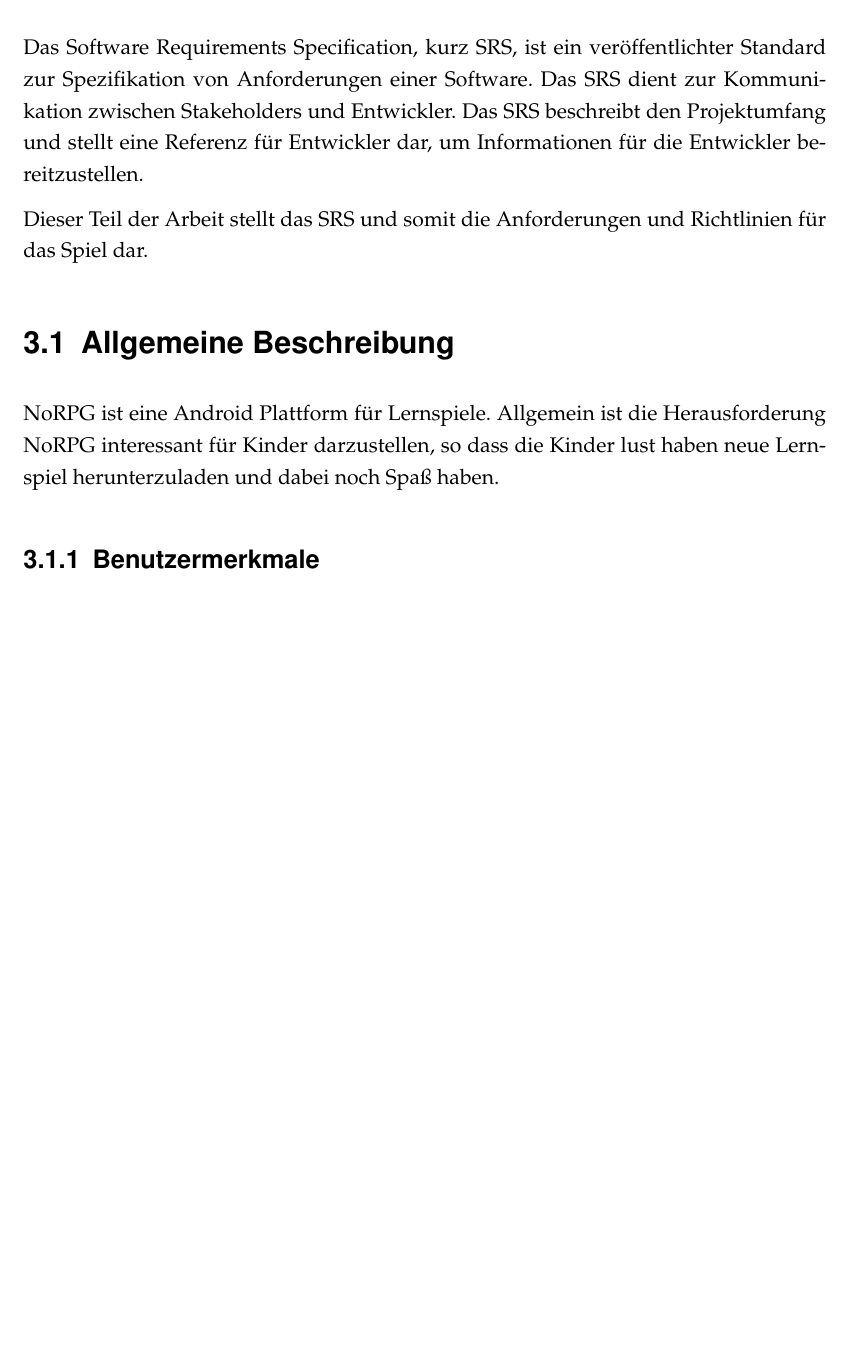
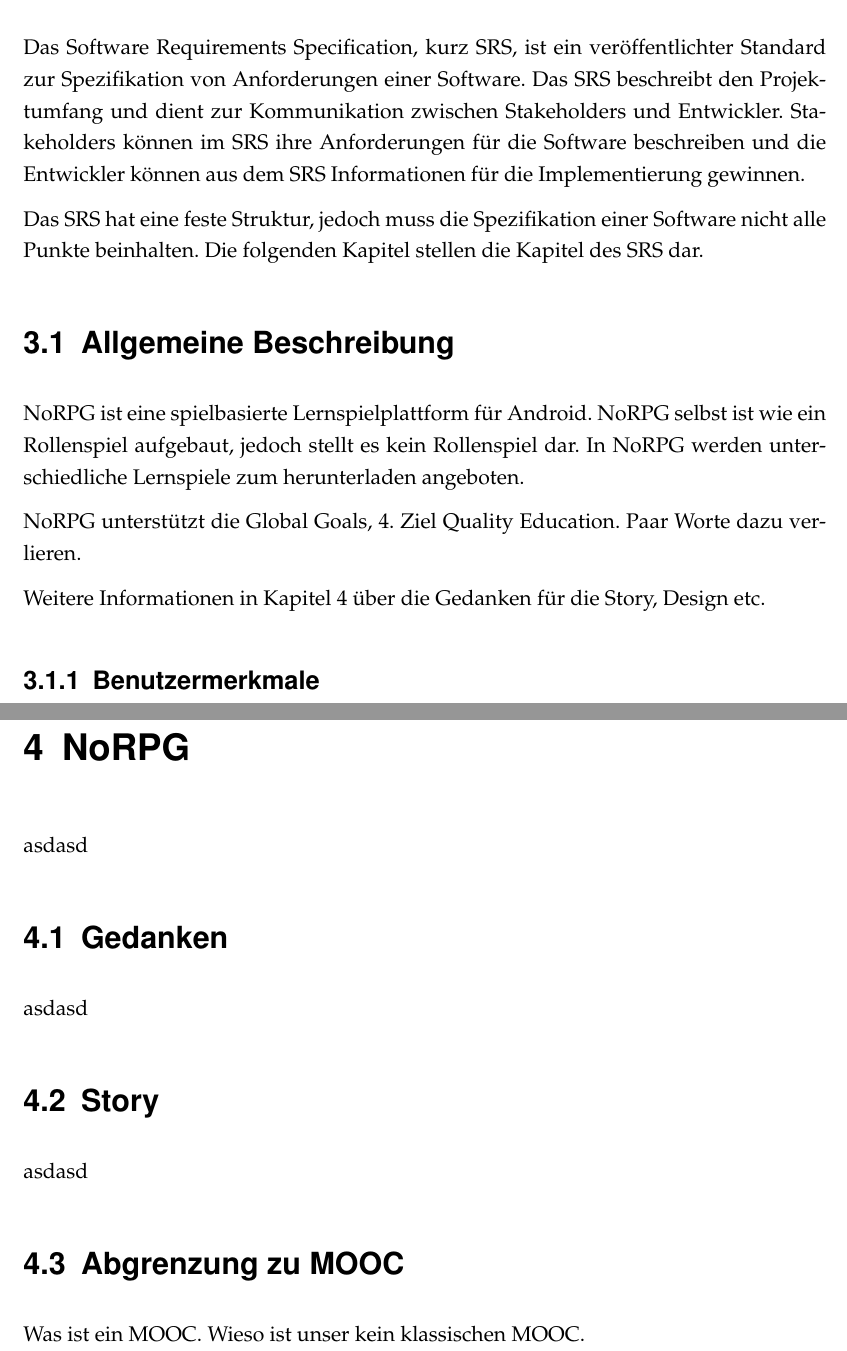
Before and after one commit to nappydevelopment/NoRPG-docs, a LaTeX document (TeX/vorlage.tex, which reads TeX/chapter/usecase.tex): part of page 10 of 17 before the commit and two parts of pages 10 and 17 of 18 after it, the two joined at a grey line, cut so that both start at the same text, the shorter picture padded with empty space. The pictures show the PDF file TeX/vorlage.pdf that the author committed with the source.

Commit message:
Add chapter 4 NoRPG

```diff
--- a/TeX/chapter/usecase.tex
+++ b/TeX/chapter/usecase.tex
@@ -1,10 +1,14 @@
 \chapter{Software Requirements Specification}
-	Das Software Requirements Specification, kurz SRS, ist ein veröffentlichter Standard zur Spezifikation von Anforderungen einer Software. Das SRS dient zur Kommunikation zwischen Stakeholders und Entwickler. Das SRS beschreibt den Projektumfang und stellt eine Referenz für Entwickler dar, um Informationen für die Entwickler bereitzustellen.
+	Das Software Requirements Specification, kurz SRS, ist ein veröffentlichter Standard zur Spezifikation von Anforderungen einer Software. Das SRS beschreibt den Projektumfang und dient zur Kommunikation zwischen Stakeholders und Entwickler. Stakeholders können im SRS ihre Anforderungen für die Software beschreiben und die Entwickler können aus dem SRS Informationen für die Implementierung gewinnen.
 
-	Dieser Teil der Arbeit stellt das SRS und somit die Anforderungen und Richtlinien für das Spiel dar.
+	Das SRS hat eine feste Struktur, jedoch muss die Spezifikation einer Software nicht alle Punkte beinhalten. Die folgenden Kapitel stellen die Kapitel des SRS dar.
 
 \section{Allgemeine Beschreibung}
-	NoRPG ist eine Android Plattform für Lernspiele. Allgemein ist die Herausforderung NoRPG interessant für Kinder darzustellen, so dass die Kinder lust haben neue Lernspiel herunterzuladen und dabei noch Spaß haben.
+	NoRPG ist eine spielbasierte Lernspielplattform für Android. NoRPG selbst ist wie ein Rollenspiel aufgebaut, jedoch stellt es kein Rollenspiel dar. In NoRPG werden unterschiedliche Lernspiele zum herunterladen angeboten.
+
+	NoRPG unterstützt die Global Goals, 4. Ziel Quality Education. Paar Worte dazu verlieren.
+
+	Weitere Informationen in Kapitel 4 über die Gedanken für die Story, Design etc.
 
 	\subsection{Benutzermerkmale}
 		Die Kinder sollten Erfahrungen mit der Verwendung eines Smartphones, insbesondere mit einem Android-System, haben. Wissen wie in Google Play Spiele gedownloaded werden. Und Erfahrungen im Lesen und Schreiben für die Registrierung, Anmeldung und durchführen von NPC-Kommunikation zum verstehen des ablaufes der Plattform.
```
Also changed, not shown: TeX/chapter/norpg.tex (added, +11 -0 lines), TeX/vorlage.tex (+1 -0 lines), TeX/vorlage.pdf.
